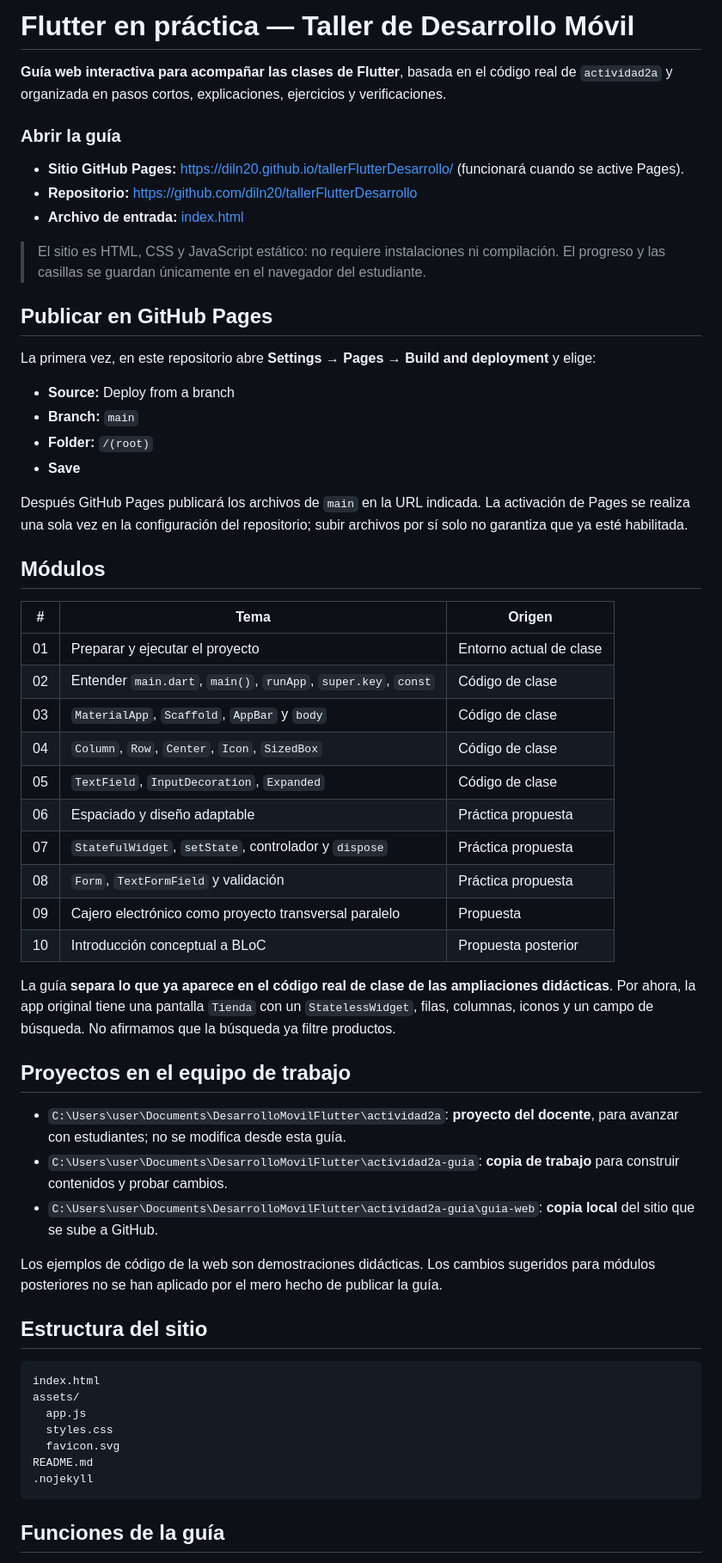
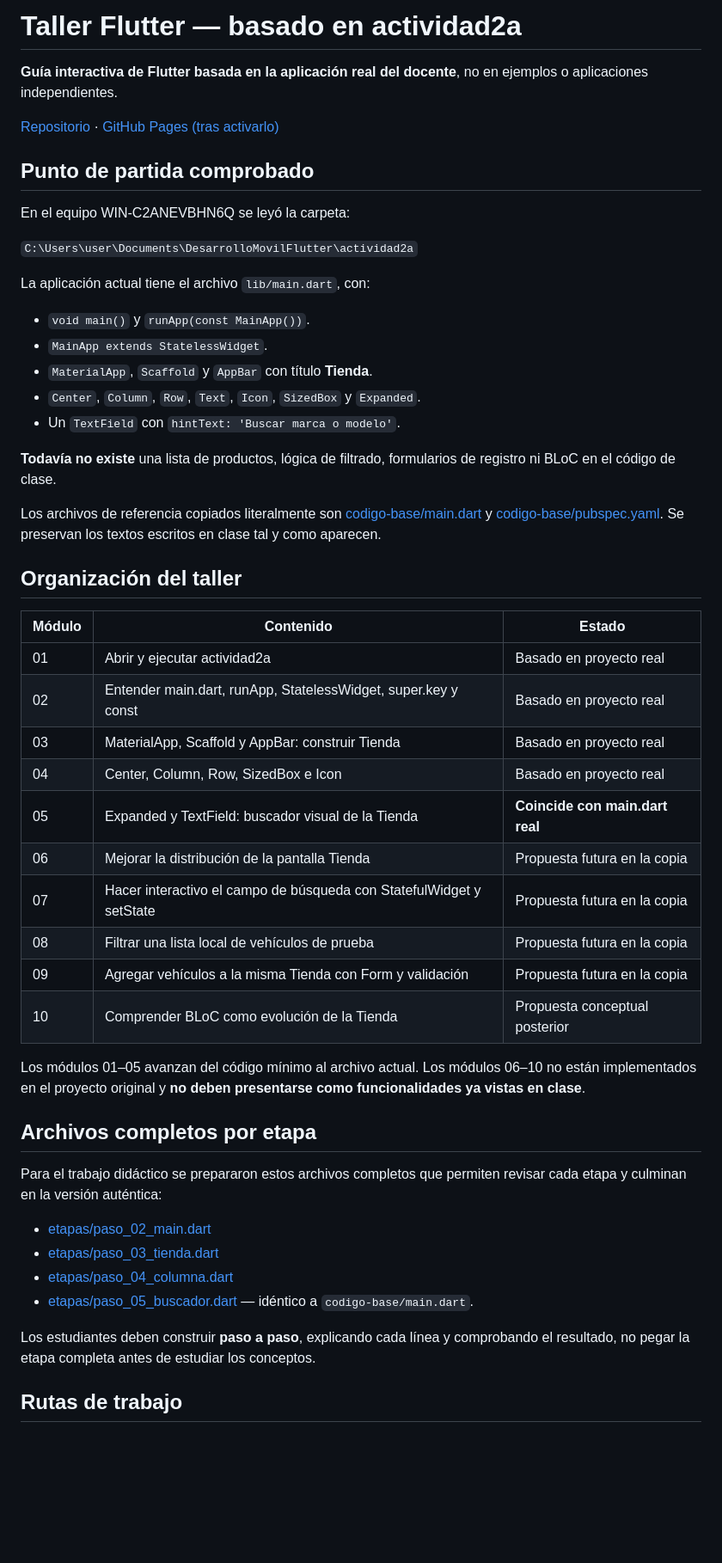
Before and after one commit to diln20/tallerFlutterDesarrollo, a Markdown page: README.md, the part around one of its changes. Shown at 86% size. GitHub-like rendering; blank space fills up the shorter version.

Commit message:
docs: documentar taller exclusivamente basado en actividad2a

````diff
--- a/README.md
+++ b/README.md
@@ -1,62 +1,54 @@
-# Flutter en práctica — Taller de Desarrollo Móvil
+# Taller Flutter — basado en actividad2a
 
-**Guía web interactiva para acompañar las clases de Flutter**, basada en el código real de `actividad2a` y organizada en pasos cortos, explicaciones, ejercicios y verificaciones.
+**Guía interactiva de Flutter basada en la aplicación real del docente**, no en ejemplos o aplicaciones independientes.
 
-### Abrir la guía
+[Repositorio](https://github.com/diln20/tallerFlutterDesarrollo) · [GitHub Pages (tras activarlo)](https://diln20.github.io/tallerFlutterDesarrollo/)
 
-- **Sitio GitHub Pages:** https://diln20.github.io/tallerFlutterDesarrollo/ (funcionará cuando se active Pages).
-- **Repositorio:** https://github.com/diln20/tallerFlutterDesarrollo
-- **Archivo de entrada:** [index.html](index.html)
+## Punto de partida comprobado
 
-> El sitio es HTML, CSS y JavaScript estático: no requiere instalaciones ni compilación. El progreso y las casillas se guardan únicamente en el navegador del estudiante.
+En el equipo WIN-C2ANEVBHN6Q se leyó la carpeta:
 
-## Publicar en GitHub Pages
+`C:\Users\user\Documents\DesarrolloMovilFlutter\actividad2a`
 
-La primera vez, en este repositorio abre **Settings → Pages → Build and deployment** y elige:
+La aplicación actual tiene el archivo `lib/main.dart`, con:
 
-- **Source:** Deploy from a branch
-- **Branch:** `main`
-- **Folder:** `/(root)`
-- **Save**
+- `void main()` y `runApp(const MainApp())`.
+- `MainApp extends StatelessWidget`.
+- `MaterialApp`, `Scaffold` y `AppBar` con título **Tienda**.
+- `Center`, `Column`, `Row`, `Text`, `Icon`, `SizedBox` y `Expanded`.
+- Un `TextField` con `hintText: 'Buscar marca o modelo'`.
 
-Después GitHub Pages publicará los archivos de `main` en la URL indicada. La activación de Pages se realiza una sola vez en la configuración del repositorio; subir archivos por sí solo no garantiza que ya esté habilitada.
+**Todavía no existe** una lista de productos, lógica de filtrado, formularios de registro ni BLoC en el código de clase.
 
-## Módulos
+Los archivos de referencia copiados literalmente son [codigo-base/main.dart](codigo-base/main.dart) y [codigo-base/pubspec.yaml](codigo-base/pubspec.yaml). Se preservan los textos escritos en clase tal y como aparecen.
 
-| # | Tema | Origen |
-|---|---|---|
-| 01 | Preparar y ejecutar el proyecto | Entorno actual de clase |
-| 02 | Entender `main.dart`, `main()`, `runApp`, `super.key`, `const` | Código de clase |
-| 03 | `MaterialApp`, `Scaffold`, `AppBar` y `body` | Código de clase |
-| 04 | `Column`, `Row`, `Center`, `Icon`, `SizedBox` | Código de clase |
-| 05 | `TextField`, `InputDecoration`, `Expanded` | Código de clase |
-| 06 | Espaciado y diseño adaptable | Práctica propuesta |
-| 07 | `StatefulWidget`, `setState`, controlador y `dispose` | Práctica propuesta |
-| 08 | `Form`, `TextFormField` y validación | Práctica propuesta |
-| 09 | Cajero electrónico como proyecto transversal paralelo | Propuesta |
-| 10 | Introducción conceptual a BLoC | Propuesta posterior |
+## Organización del taller
 
-La guía **separa lo que ya aparece en el código real de clase de las ampliaciones didácticas**. Por ahora, la app original tiene una pantalla `Tienda` con un `StatelessWidget`, filas, columnas, iconos y un campo de búsqueda. No afirmamos que la búsqueda ya filtre productos.
+| Módulo | Contenido | Estado |
+| --- | --- | --- |
+| 01 | Abrir y ejecutar actividad2a | Basado en proyecto real |
+| 02 | Entender main.dart, runApp, StatelessWidget, super.key y const | Basado en proyecto real |
+| 03 | MaterialApp, Scaffold y AppBar: construir Tienda | Basado en proyecto real |
+| 04 | Center, Column, Row, SizedBox e Icon | Basado en proyecto real |
+| 05 | Expanded y TextField: buscador visual de la Tienda | **Coincide con main.dart real** |
+| 06 | Mejorar la distribución de la pantalla Tienda | Propuesta futura en la copia |
+| 07 | Hacer interactivo el campo de búsqueda con StatefulWidget y setState | Propuesta futura en la copia |
+| 08 | Filtrar una lista local de vehículos de prueba | Propuesta futura en la copia |
+| 09 | Agregar vehículos a la misma Tienda con Form y validación | Propuesta futura en la copia |
+| 10 | Comprender BLoC como evolución de la Tienda | Propuesta conceptual posterior |
 
-## Proyectos en el equipo de trabajo
+Los módulos 01–05 avanzan del código mínimo al archivo actual. Los módulos 06–10 no están implementados en el proyecto original y **no deben presentarse como funcionalidades ya vistas en clase**.
 
-- `C:\Users\user\Documents\DesarrolloMovilFlutter\actividad2a`: **proyecto del docente**, para avanzar con estudiantes; no se modifica desde esta guía.
-- `C:\Users\user\Documents\DesarrolloMovilFlutter\actividad2a-guia`: **copia de trabajo** para construir contenidos y probar cambios.
-- `C:\Users\user\Documents\DesarrolloMovilFlutter\actividad2a-guia\guia-web`: **copia local** del sitio que se sube a GitHub.
+## Archivos completos por etapa
 
-Los ejemplos de código de la web son demostraciones didácticas. Los cambios sugeridos para módulos posteriores no se han aplicado por el mero hecho de publicar la guía.
+Para el trabajo didáctico se prepararon estos archivos completos que permiten revisar cada etapa y culminan en la versión auténtica:
 
-## Estructura del sitio
+- [etapas/paso_02_main.dart](etapas/paso_02_main.dart)
+- [etapas/paso_03_tienda.dart](etapas/paso_03_tienda.dart)
+- [etapas/paso_04_columna.dart](etapas/paso_04_columna.dart)
+- [etapas/paso_05_buscador.dart](etapas/paso_05_buscador.dart) — idéntico a `codigo-base/main.dart`.
 
-```text
-index.html
-assets/
-  app.js
-  styles.css
-  favicon.svg
-README.md
-.nojekyll
-```
+Los estudiantes deben construir **paso a paso**, explicando cada línea y comprobando el resultado, no pegar la etapa completa antes de estudiar los conceptos.
 
-## Funciones de la guía
+## Rutas de trabajo
 
````
Also changed, not shown: other parts of README.md (+17 -20 lines).
